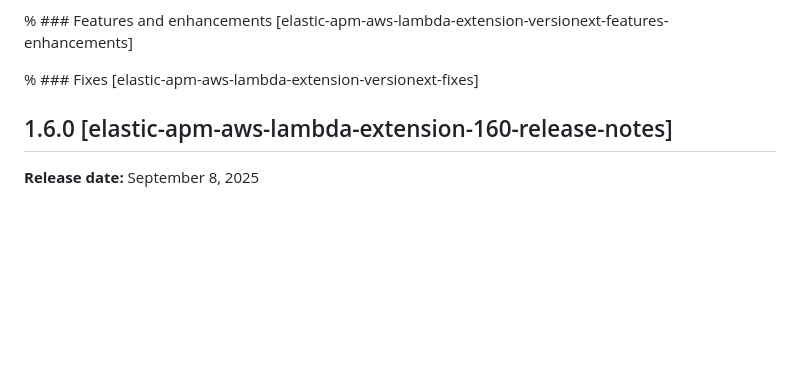
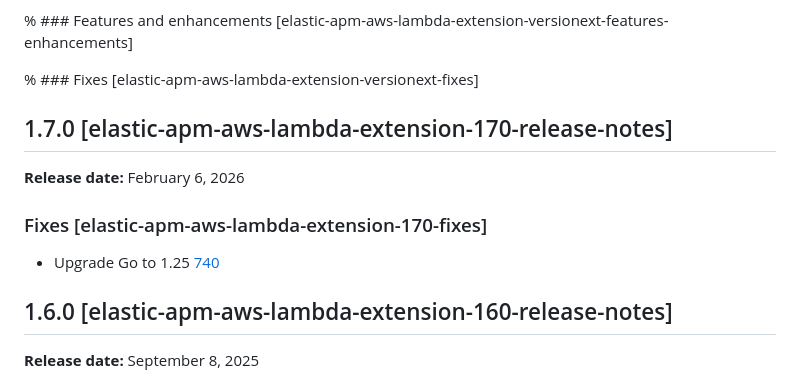
Before and after one commit to elastic/apm-aws-lambda, a Markdown page: docs/release-notes/release-notes.md, the part around the change. Rendered like a GitHub page; blank space fills up the shorter version.

Commit message:
prepare release 1.7.0 (#741)

```diff
--- a/docs/release-notes/release-notes.md
+++ b/docs/release-notes/release-notes.md
@@ -22,6 +22,12 @@ To check for security updates, go to [Security announcements for the Elastic sta
 % ### Features and enhancements [elastic-apm-aws-lambda-extension-versionext-features-enhancements]
 
 % ### Fixes [elastic-apm-aws-lambda-extension-versionext-fixes]
+
+## 1.7.0 [elastic-apm-aws-lambda-extension-170-release-notes]
+**Release date:** February 6, 2026
+
+### Fixes [elastic-apm-aws-lambda-extension-170-fixes]
+* Upgrade Go to 1.25 [740](https://github.com/elastic/apm-aws-lambda/pull/740)
 
 ## 1.6.0 [elastic-apm-aws-lambda-extension-160-release-notes]
 **Release date:** September 8, 2025
```
